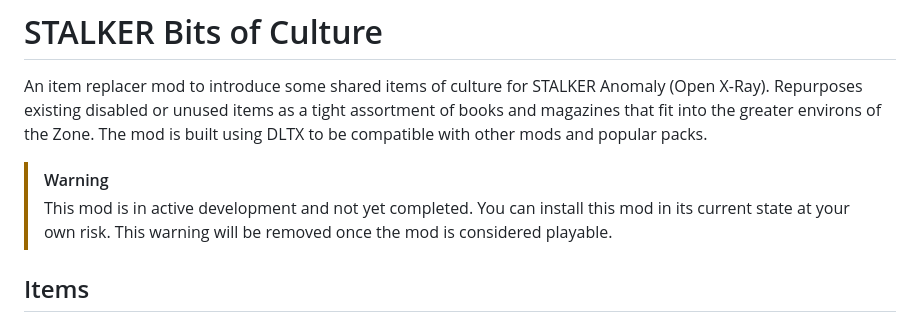
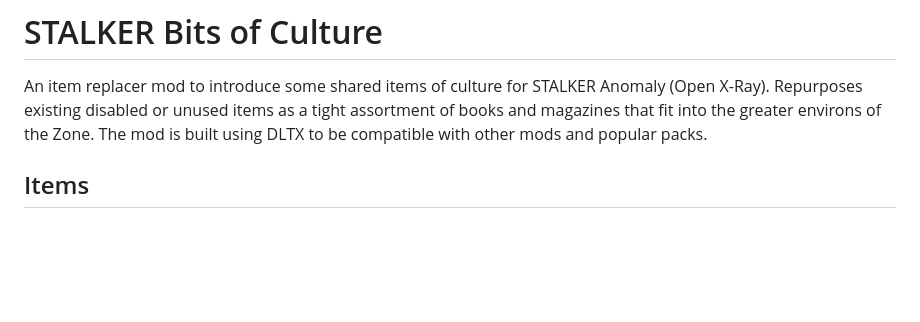
Before and after one commit to augustsaintfreytag/stalker-bits-of-culture, a Markdown page: README.md, the part around the change. GitHub-like rendering; blank space fills up the shorter version.

Commit message:
Remove WIP notice from readme file

```diff
--- a/README.md
+++ b/README.md
@@ -3,11 +3,6 @@
 # STALKER Bits of Culture
 
 An item replacer mod to introduce some shared items of culture for STALKER Anomaly (Open X-Ray). Repurposes existing disabled or unused items as a tight assortment of books and magazines that fit into the greater environs of the Zone. The mod is built using DLTX to be compatible with other mods and popular packs.
-
-> [!WARNING]
-> This mod is in active development and not yet completed.
-> You can install this mod in its current state at your own risk.
-> This warning will be removed once the mod is considered playable.
 
 ## Items
 
```
